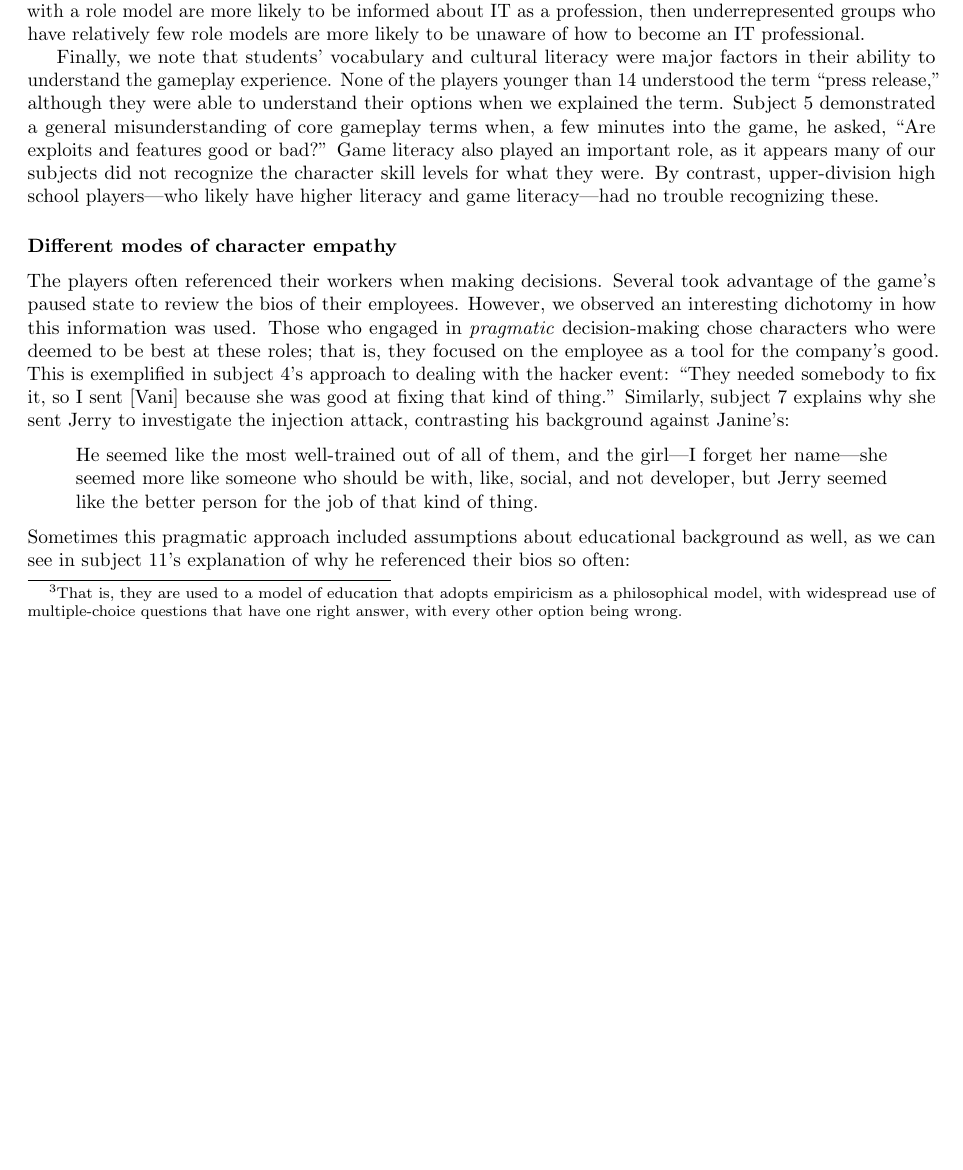
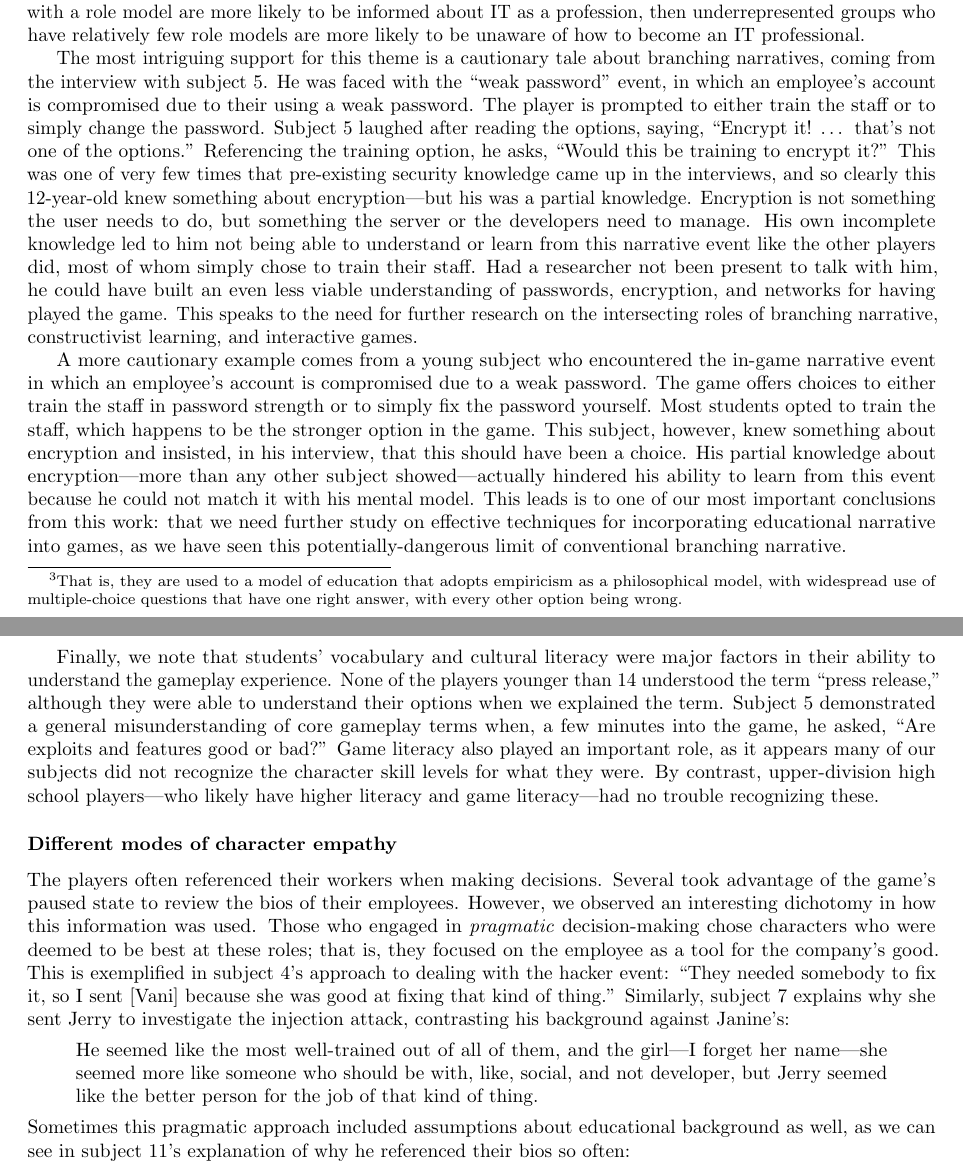
Before and after one commit to doctor-g/tr2, a LaTeX paper (tr2.tex): part of page 14 of 66 before the commit and two parts of pages 14 and 15 of 66 after it, the two joined at a grey line, cut so that both start at the same text, the shorter picture padded with empty space. Compiled offline with pdfLaTeX.

Commit message:
Add story about encryption

```diff
--- a/tr2.tex
+++ b/tr2.tex
@@ -851,6 +851,44 @@ indicates that those with a role model are more likely to be informed
 about IT as a profession, then underrepresented groups
 who have relatively few role models are more likely
 to be unaware of how to become an IT professional.
+
+The most intriguing support for this theme is a cautionary
+tale about branching narratives, coming from the interview with
+subject~5. He was faced with the ``weak password'' event, in which
+an employee's account is compromised due to their using a weak password.
+The player is prompted to either train the staff or to simply change
+the password. Subject~5 laughed after reading the options, saying,
+``Encrypt it! \ldots{} that's not one of the options.'' Referencing
+the training option, he asks, ``Would this be training to encrypt it?''
+This was one of very few times that pre-existing security knowledge
+came up in the interviews, and so clearly this 12-year-old knew something
+about encryption---but his was a partial knowledge. Encryption is not
+something the user needs to do, but something the server or the developers
+need to manage. His own incomplete knowledge led to him not being
+able to understand or learn from this narrative event like the other
+players did, most of whom simply chose to train their staff.
+Had a researcher not been present to talk with him, he could have built
+an even less viable understanding of passwords, encryption, and networks
+for having played the game.
+This speaks to the need for further research on the intersecting roles
+of branching narrative, constructivist learning, and interactive games.
+
+A more cautionary example comes from a young subject
+who encountered the in-game narrative event in which an employee's
+account is compromised due to a weak password. The game offers choices
+to either train the staff in password strength or to simply fix the password
+yourself. Most students opted to train the staff, which happens to be
+the stronger option in the game. This subject, however, knew something
+about encryption and insisted, in his interview, that this should have
+been a choice. His partial knowledge about encryption---more than any
+other subject showed---actually hindered his ability to learn from
+this event because he could not match it with his mental model.
+This leads is to one of our most important conclusions from this work:
+that we need further study on effective techniques for incorporating
+educational narrative into games, as we have seen this potentially-dangerous
+limit of conventional branching narrative.
+
+
 
 Finally, we note that students' vocabulary and cultural literacy
 were major factors in their ability to understand the gameplay
```
